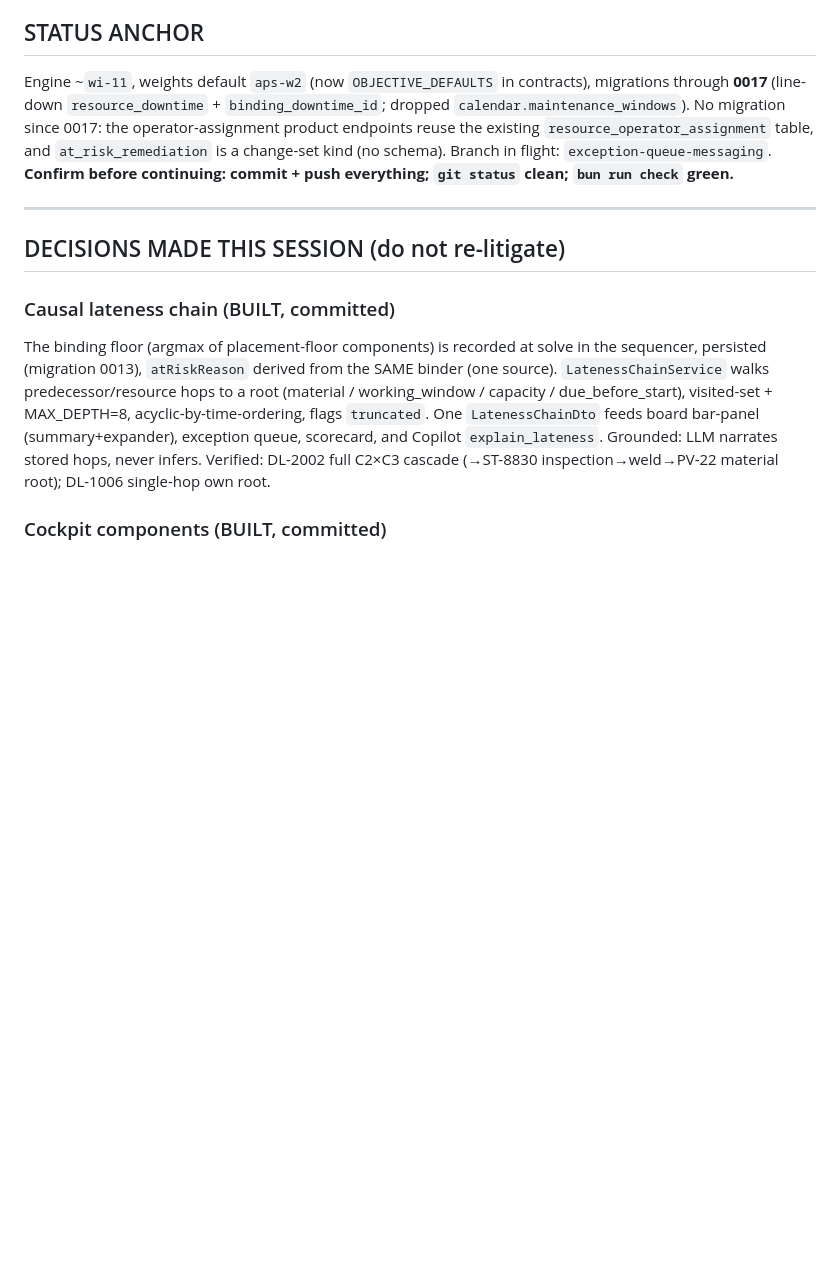
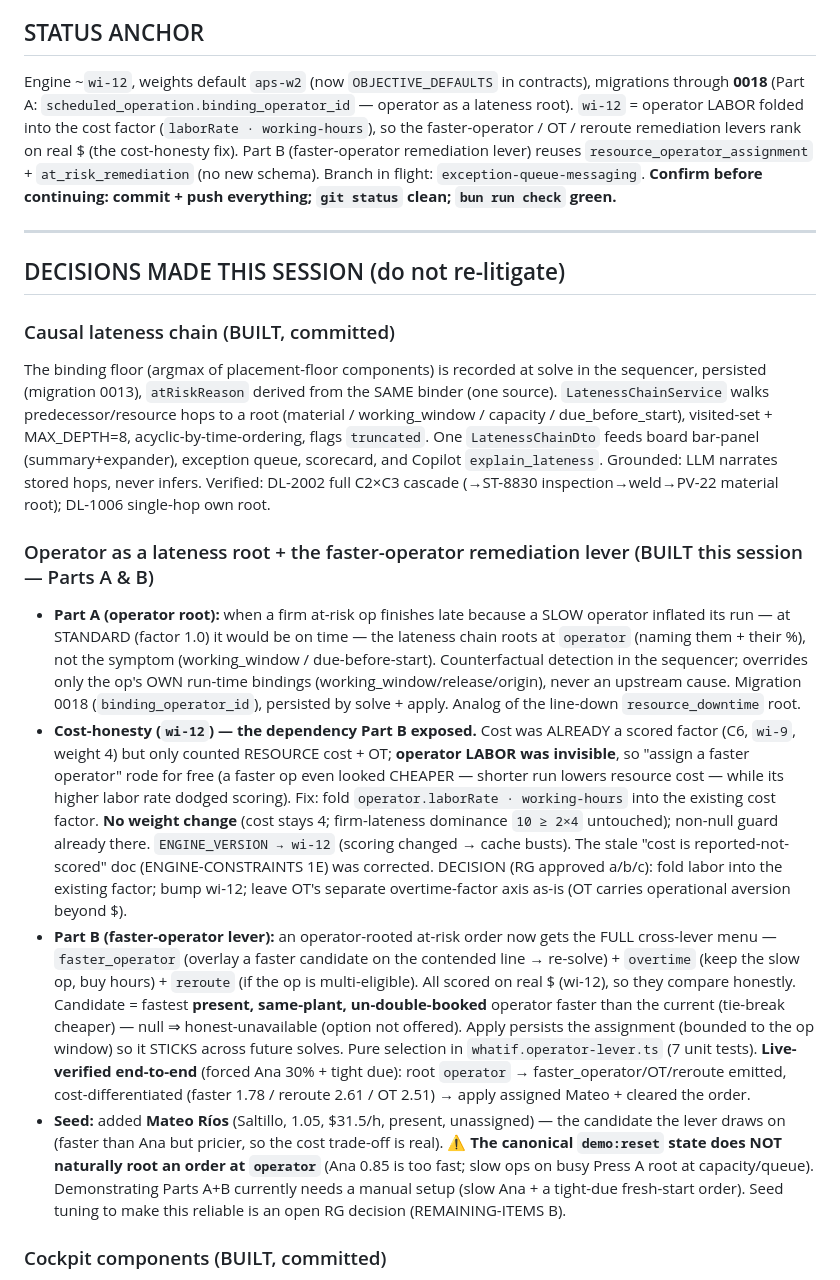
Before and after one commit to ramezghattaszm/perduraflow, a Markdown page: docs/SESSION-HANDOFF.md, the part around the change. Rendered like a GitHub page; blank space fills up the shorter version.

```diff
--- a/docs/SESSION-HANDOFF.md
+++ b/docs/SESSION-HANDOFF.md
@@ -6,7 +6,7 @@
 RG builds PerduraFlow (client-agnostic manufacturing scheduling; demo client Magna Mexico — Saltillo Stamping = Press A + Press B; Ramos Welding = Weld Cell 1/2 + Leak-Test). Stack: Tamagui+Expo+Next+Solito+Zustand+TanStack; NestJS+Drizzle+Postgres; bun/Turborepo. **Propose-then-confirm gate** (Claude Code proposes/builds; RG reviews). Deterministic engine is authoritative; ML predicts/proposes within bounds; LLM explains, never fabricates; human confirms consequential changes; everything auditable (IATF).
 
 ## STATUS ANCHOR
-Engine ~`wi-11`, weights default `aps-w2` (now `OBJECTIVE_DEFAULTS` in contracts), migrations through **0017** (line-down `resource_downtime` + `binding_downtime_id`; dropped `calendar.maintenance_windows`). No migration since 0017: the operator-assignment product endpoints reuse the existing `resource_operator_assignment` table, and `at_risk_remediation` is a change-set kind (no schema). Branch in flight: `exception-queue-messaging`. **Confirm before continuing: commit + push everything; `git status` clean; `bun run check` green.**
+Engine ~`wi-12`, weights default `aps-w2` (now `OBJECTIVE_DEFAULTS` in contracts), migrations through **0018** (Part A: `scheduled_operation.binding_operator_id` — operator as a lateness root). `wi-12` = operator LABOR folded into the cost factor (`laborRate · working-hours`), so the faster-operator / OT / reroute remediation levers rank on real $ (the cost-honesty fix). Part B (faster-operator remediation lever) reuses `resource_operator_assignment` + `at_risk_remediation` (no new schema). Branch in flight: `exception-queue-messaging`. **Confirm before continuing: commit + push everything; `git status` clean; `bun run check` green.**
 
 ---
 
@@ -14,6 +14,12 @@ Engine ~`wi-11`, weights default `aps-w2` (now `OBJECTIVE_DEFAULTS` in contracts
 
 ### Causal lateness chain (BUILT, committed)
 The binding floor (argmax of placement-floor components) is recorded at solve in the sequencer, persisted (migration 0013), `atRiskReason` derived from the SAME binder (one source). `LatenessChainService` walks predecessor/resource hops to a root (material / working_window / capacity / due_before_start), visited-set + MAX_DEPTH=8, acyclic-by-time-ordering, flags `truncated`. One `LatenessChainDto` feeds board bar-panel (summary+expander), exception queue, scorecard, and Copilot `explain_lateness`. Grounded: LLM narrates stored hops, never infers. Verified: DL-2002 full C2×C3 cascade (→ST-8830 inspection→weld→PV-22 material root); DL-1006 single-hop own root.
+
+### Operator as a lateness root + the faster-operator remediation lever (BUILT this session — Parts A & B)
+- **Part A (operator root):** when a firm at-risk op finishes late because a SLOW operator inflated its run — at STANDARD (factor 1.0) it would be on time — the lateness chain roots at `operator` (naming them + their %), not the symptom (working_window / due-before-start). Counterfactual detection in the sequencer; overrides only the op's OWN run-time bindings (working_window/release/origin), never an upstream cause. Migration 0018 (`binding_operator_id`), persisted by solve + apply. Analog of the line-down `resource_downtime` root.
+- **Cost-honesty (`wi-12`) — the dependency Part B exposed.** Cost was ALREADY a scored factor (C6, `wi-9`, weight 4) but only counted RESOURCE cost + OT; **operator LABOR was invisible**, so "assign a faster operator" rode for free (a faster op even looked CHEAPER — shorter run lowers resource cost — while its higher labor rate dodged scoring). Fix: fold `operator.laborRate · working-hours` into the existing cost factor. **No weight change** (cost stays 4; firm-lateness dominance `10 ≥ 2×4` untouched); non-null guard already there. `ENGINE_VERSION → wi-12` (scoring changed → cache busts). The stale "cost is reported-not-scored" doc (ENGINE-CONSTRAINTS 1E) was corrected. DECISION (RG approved a/b/c): fold labor into the existing factor; bump wi-12; leave OT's separate overtime-factor axis as-is (OT carries operational aversion beyond $).
+- **Part B (faster-operator lever):** an operator-rooted at-risk order now gets the FULL cross-lever menu — `faster_operator` (overlay a faster candidate on the contended line → re-solve) + `overtime` (keep the slow op, buy hours) + `reroute` (if the op is multi-eligible). All scored on real $ (wi-12), so they compare honestly. Candidate = fastest **present, same-plant, un-double-booked** operator faster than the current (tie-break cheaper) — null ⇒ honest-unavailable (option not offered). Apply persists the assignment (bounded to the op window) so it STICKS across future solves. Pure selection in `whatif.operator-lever.ts` (7 unit tests). **Live-verified end-to-end** (forced Ana 30% + tight due): root `operator` → faster_operator/OT/reroute emitted, cost-differentiated (faster 1.78 / reroute 2.61 / OT 2.51) → apply assigned Mateo + cleared the order.
+- **Seed:** added **Mateo Ríos** (Saltillo, 1.05, $31.5/h, present, unassigned) — the candidate the lever draws on (faster than Ana but pricier, so the cost trade-off is real). ⚠️ **The canonical `demo:reset` state does NOT naturally root an order at `operator`** (Ana 0.85 is too fast; slow ops on busy Press A root at capacity/queue). Demonstrating Parts A+B currently needs a manual setup (slow Ana + a tight-due fresh-start order). Seed tuning to make this reliable is an open RG decision (REMAINING-ITEMS B).
 
 ### Cockpit components (BUILT, committed)
 - **KPI strip** — On-time, Utilization, At-risk, Throughput. **Utilization tone DECISION: don't amber the healthy 90–100% band** (<60 info, 60–100 ok, >100 bad). Throughput null-when-no-actuals (never faked).
```
Also changed, not shown: docs/ENGINE-CONSTRAINTS-AND-PRODUCTION.md (+6 -8 lines), docs/REMAINING-ITEMS.md (+2 -1 lines).
